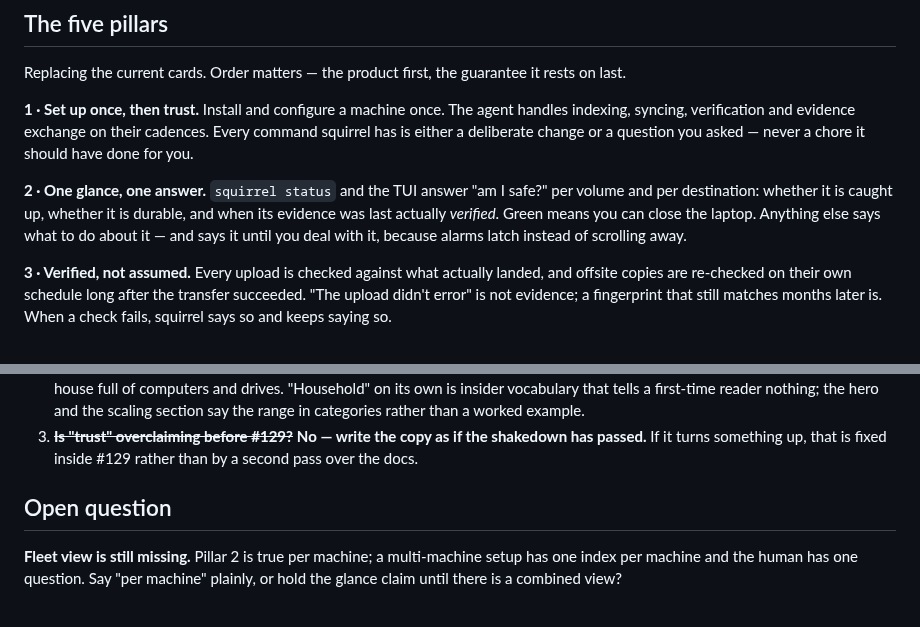
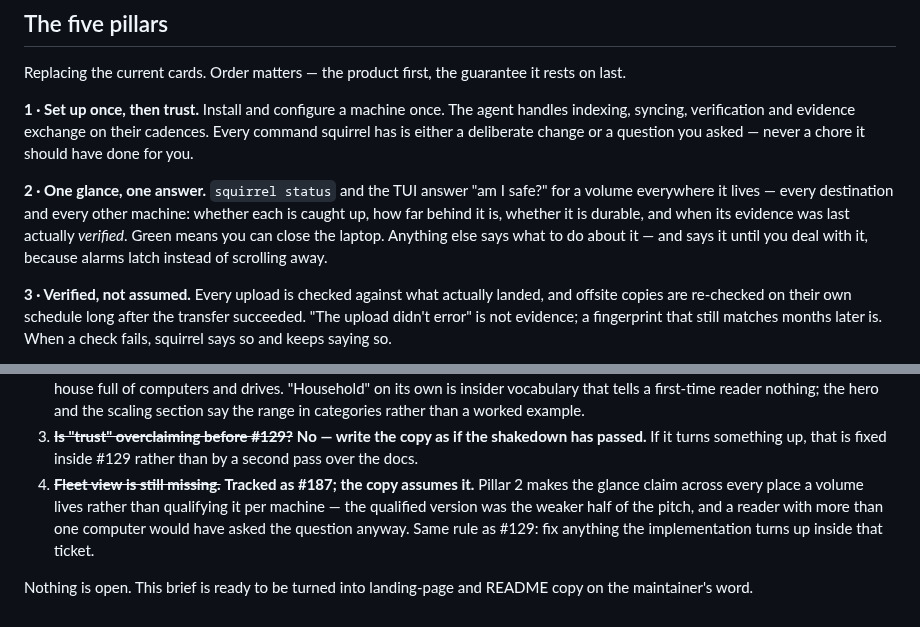
Before and after one commit to mbertschler/squirrel, a Markdown page: design/positioning.md, 2 parts joined by grey strips. Rendered like a GitHub page.

Commit message:
design: make the glance claim fleet-wide, closing the last open question
Fleet view is now tracked as #187, so the brief stops qualifying pillar 2
per machine. It claims what the pitch actually wants to claim: "am I
safe?" answered for a volume everywhere it lives — every destination and
every other machine — including how far behind each one is.

The qualified version ("true per machine") was the weaker half of the
pitch, and a reader with more than one computer would have asked the
question the moment they saw it. Same rule as the #129 decision: anything
the implementation turns up gets fixed inside that ticket rather than by
a second pass over this copy.

No open questions remain; the brief is ready to become landing-page and
README copy on the maintainer's word.

Co-Authored-By: Claude Opus 5 <noreply@anthropic.com>
Claude-Session: https://claude.ai/code/session_014x6AF5Bgtk9MgR4dfMqnFc

```diff
--- a/design/positioning.md
+++ b/design/positioning.md
@@ -48,11 +48,12 @@ Every command squirrel has is either a deliberate change or a
 question you asked — never a chore it should have done for you.
 
 **2 · One glance, one answer.**
-`squirrel status` and the TUI answer "am I safe?" per volume and per
-destination: whether it is caught up, whether it is durable, and when
-its evidence was last actually *verified*. Green means you can close
-the laptop. Anything else says what to do about it — and says it until
-you deal with it, because alarms latch instead of scrolling away.
+`squirrel status` and the TUI answer "am I safe?" for a volume
+everywhere it lives — every destination and every other machine:
+whether each is caught up, how far behind it is, whether it is durable,
+and when its evidence was last actually *verified*. Green means you can
+close the laptop. Anything else says what to do about it — and says it
+until you deal with it, because alarms latch instead of scrolling away.
 
 **3 · Verified, not assumed.**
 Every upload is checked against what actually landed, and offsite
@@ -143,10 +144,12 @@ make the small setup feel like the degenerate case.
 3. ~~**Is "trust" overclaiming before #129?**~~ **No — write the copy
    as if the shakedown has passed.** If it turns something up, that is
    fixed inside #129 rather than by a second pass over the docs.
+4. ~~**Fleet view is still missing.**~~ **Tracked as #187; the copy
+   assumes it.** Pillar 2 makes the glance claim across every place a
+   volume lives rather than qualifying it per machine — the qualified
+   version was the weaker half of the pitch, and a reader with more
+   than one computer would have asked the question anyway. Same rule as
+   #129: fix anything the implementation turns up inside that ticket.
 
-## Open question
-
-**Fleet view is still missing.** Pillar 2 is true per machine; a
-multi-machine setup has one index per machine and the human has one
-question. Say "per machine" plainly, or hold the glance claim until
-there is a combined view?
+Nothing is open. This brief is ready to be turned into landing-page and
+README copy on the maintainer's word.
```
